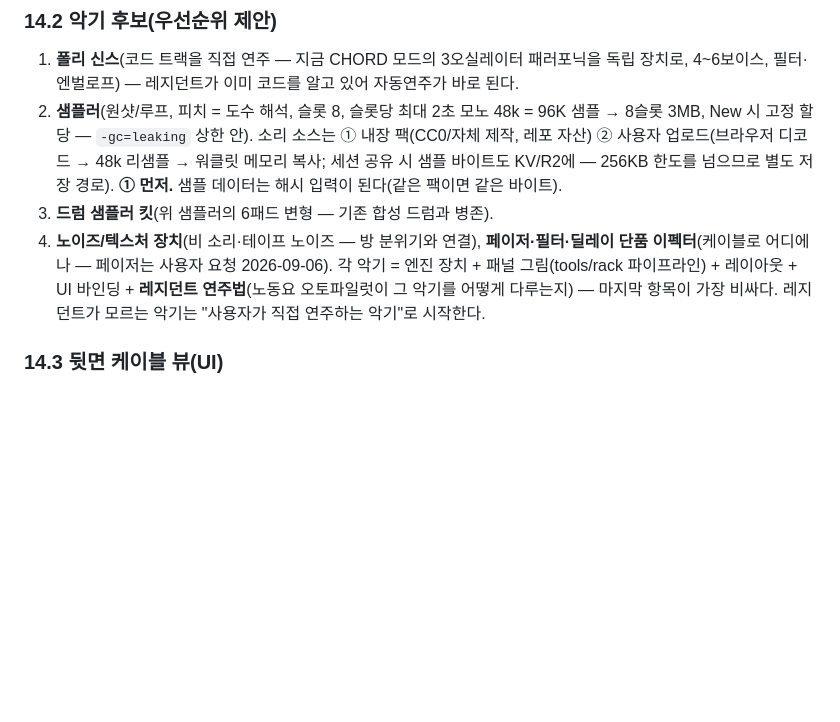
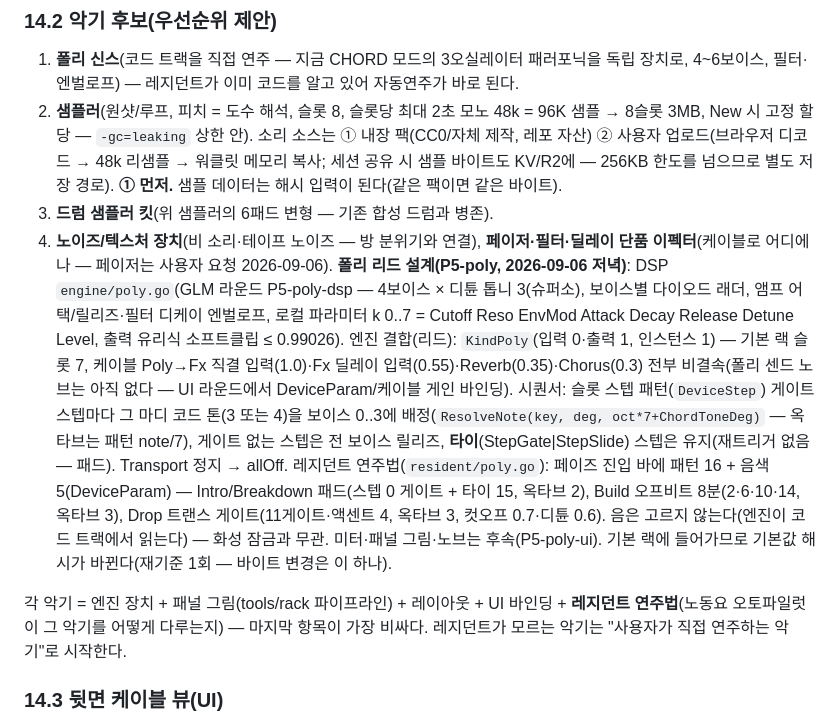
Before and after one commit to midagedev/jangdan, a Markdown page: docs/impl-plan-2026-09-05.md, the part around the change. Drawn GitHub-style; blank space fills up the shorter version.

Commit message:
docs: §14.2 폴리 리드 설계(DSP 계약·KindPoly 결합·타이·레지던트 연주법)

```diff
--- a/docs/impl-plan-2026-09-05.md
+++ b/docs/impl-plan-2026-09-05.md
@@ -435,6 +435,8 @@ Reason식 랙이 목표다. 지금 엔진은 **고정 체인**(베이스 2 + 드
 2. **샘플러**(원샷/루프, 피치 = 도수 해석, 슬롯 8, 슬롯당 최대 2초 모노 48k = 96K 샘플 → 8슬롯 3MB, New 시 고정 할당 — `-gc=leaking` 상한 안). 소리 소스는 ① 내장 팩(CC0/자체 제작, 레포 자산) ② 사용자 업로드(브라우저 디코드 → 48k 리샘플 → 워클릿 메모리 복사; 세션 공유 시 샘플 바이트도 KV/R2에 — 256KB 한도를 넘으므로 별도 저장 경로). **① 먼저.** 샘플 데이터는 해시 입력이 된다(같은 팩이면 같은 바이트).
 3. **드럼 샘플러 킷**(위 샘플러의 6패드 변형 — 기존 합성 드럼과 병존).
 4. **노이즈/텍스처 장치**(비 소리·테이프 노이즈 — 방 분위기와 연결), **페이저·필터·딜레이 단품 이펙터**(케이블로 어디에나 — 페이저는 사용자 요청 2026-09-06).
+**폴리 리드 설계(P5-poly, 2026-09-06 저녁)**: DSP `engine/poly.go`(GLM 라운드 P5-poly-dsp — 4보이스 × 디튠 톱니 3(슈퍼소), 보이스별 다이오드 래더, 앰프 어택/릴리즈·필터 디케이 엔벌로프, 로컬 파라미터 k 0..7 = Cutoff Reso EnvMod Attack Decay Release Detune Level, 출력 유리식 소프트클립 ≤ 0.99026). 엔진 결합(리드): `KindPoly`(입력 0·출력 1, 인스턴스 1) — 기본 랙 슬롯 7, 케이블 Poly→Fx 직결 입력(1.0)·Fx 딜레이 입력(0.55)·Reverb(0.35)·Chorus(0.3) 전부 비결속(폴리 센드 노브는 아직 없다 — UI 라운드에서 DeviceParam/케이블 게인 바인딩). 시퀀서: 슬롯 스텝 패턴(`DeviceStep`) 게이트 스텝마다 그 마디 코드 톤(3 또는 4)을 보이스 0..3에 배정(`ResolveNote(key, deg, oct*7+ChordToneDeg)` — 옥타브는 패턴 note/7), 게이트 없는 스텝은 전 보이스 릴리즈, **타이**(StepGate|StepSlide) 스텝은 유지(재트리거 없음 — 패드). Transport 정지 → allOff. 레지던트 연주법(`resident/poly.go`): 페이즈 진입 바에 패턴 16 + 음색 5(DeviceParam) — Intro/Breakdown 패드(스텝 0 게이트 + 타이 15, 옥타브 2), Build 오프비트 8분(2·6·10·14, 옥타브 3), Drop 트랜스 게이트(11게이트·액센트 4, 옥타브 3, 컷오프 0.7·디튠 0.6). 음은 고르지 않는다(엔진이 코드 트랙에서 읽는다) — 화성 잠금과 무관. 미터·패널 그림·노브는 후속(P5-poly-ui). 기본 랙에 들어가므로 기본값 해시가 바뀐다(재기준 1회 — 바이트 변경은 이 하나).
+
 각 악기 = 엔진 장치 + 패널 그림(tools/rack 파이프라인) + 레이아웃 + UI 바인딩 + **레지던트 연주법**(노동요 오토파일럿이 그 악기를 어떻게 다루는지) — 마지막 항목이 가장 비싸다. 레지던트가 모르는 악기는 "사용자가 직접 연주하는 악기"로 시작한다.
 
 ### 14.3 뒷면 케이블 뷰(UI)
```
